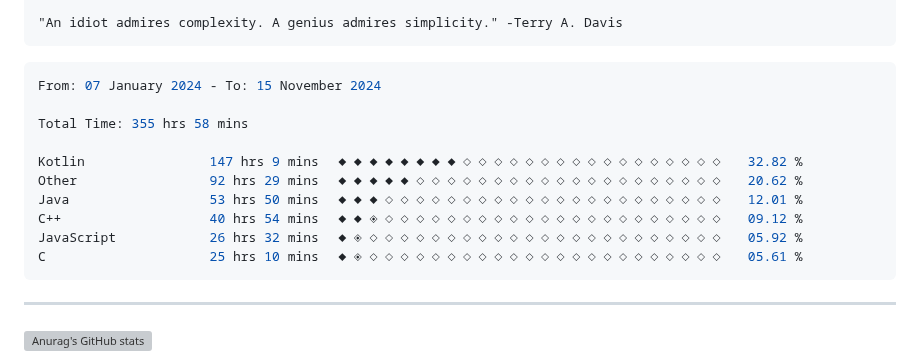
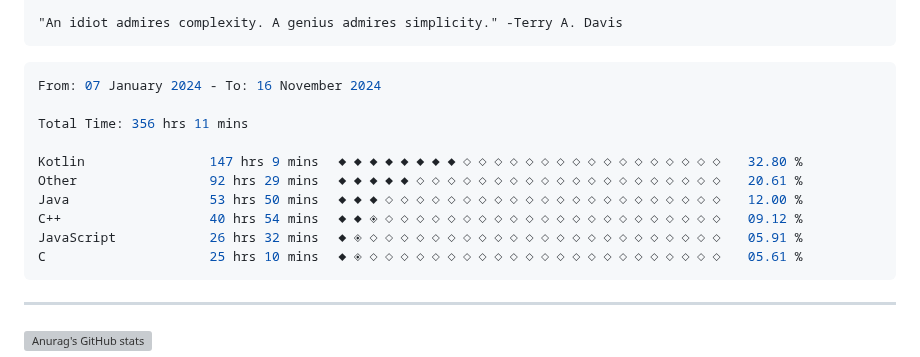
Before and after one commit to terminatedNULL/terminatedNULL, a Markdown page: README.md, the part around the change. Drawn GitHub-style; grey boxes are pictures that could not be loaded.

Commit message:
Updated waka-readme graph with new metrics

````diff
--- a/README.md
+++ b/README.md
@@ -16,15 +16,15 @@
 <!--START_SECTION:waka-->
 
 ```c++
-From: 07 January 2024 - To: 15 November 2024
+From: 07 January 2024 - To: 16 November 2024
 
-Total Time: 355 hrs 58 mins
+Total Time: 356 hrs 11 mins
 
-Kotlin                147 hrs 9 mins  ◆◆◆◆◆◆◆◆◇◇◇◇◇◇◇◇◇◇◇◇◇◇◇◇◇   32.82 %
-Other                 92 hrs 29 mins  ◆◆◆◆◆◇◇◇◇◇◇◇◇◇◇◇◇◇◇◇◇◇◇◇◇   20.62 %
-Java                  53 hrs 50 mins  ◆◆◆◇◇◇◇◇◇◇◇◇◇◇◇◇◇◇◇◇◇◇◇◇◇   12.01 %
+Kotlin                147 hrs 9 mins  ◆◆◆◆◆◆◆◆◇◇◇◇◇◇◇◇◇◇◇◇◇◇◇◇◇   32.80 %
+Other                 92 hrs 29 mins  ◆◆◆◆◆◇◇◇◇◇◇◇◇◇◇◇◇◇◇◇◇◇◇◇◇   20.61 %
+Java                  53 hrs 50 mins  ◆◆◆◇◇◇◇◇◇◇◇◇◇◇◇◇◇◇◇◇◇◇◇◇◇   12.00 %
 C++                   40 hrs 54 mins  ◆◆◈◇◇◇◇◇◇◇◇◇◇◇◇◇◇◇◇◇◇◇◇◇◇   09.12 %
-JavaScript            26 hrs 32 mins  ◆◈◇◇◇◇◇◇◇◇◇◇◇◇◇◇◇◇◇◇◇◇◇◇◇   05.92 %
+JavaScript            26 hrs 32 mins  ◆◈◇◇◇◇◇◇◇◇◇◇◇◇◇◇◇◇◇◇◇◇◇◇◇   05.91 %
 C                     25 hrs 10 mins  ◆◈◇◇◇◇◇◇◇◇◇◇◇◇◇◇◇◇◇◇◇◇◇◇◇   05.61 %
 ```
 
````
